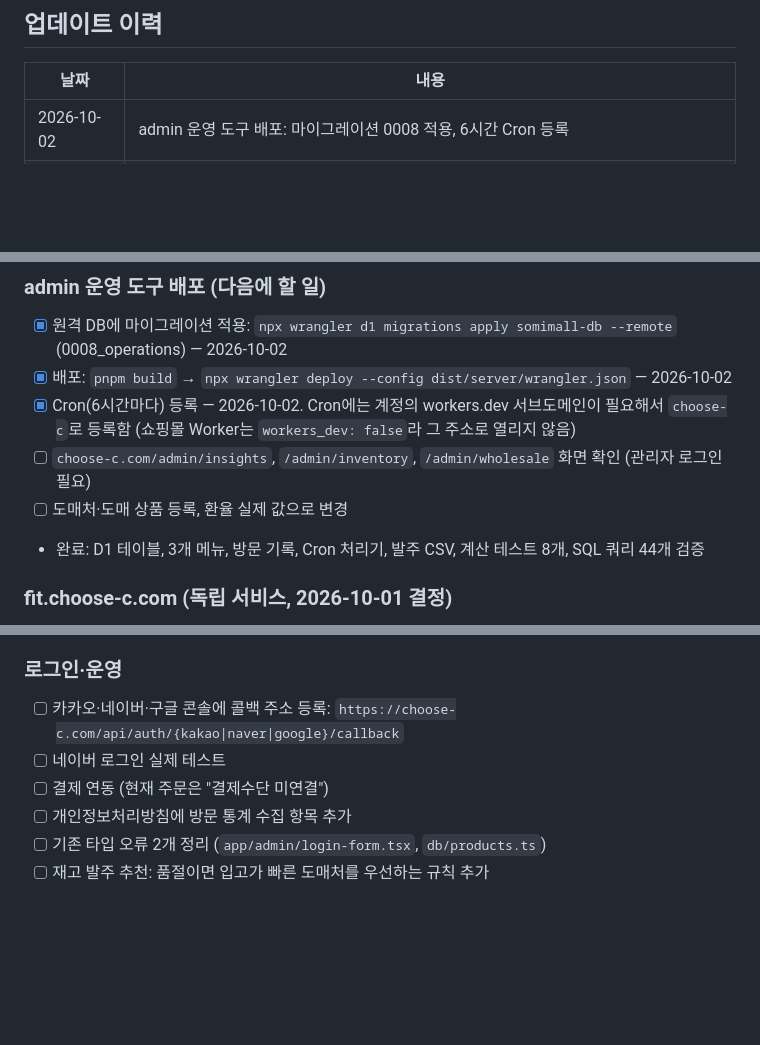
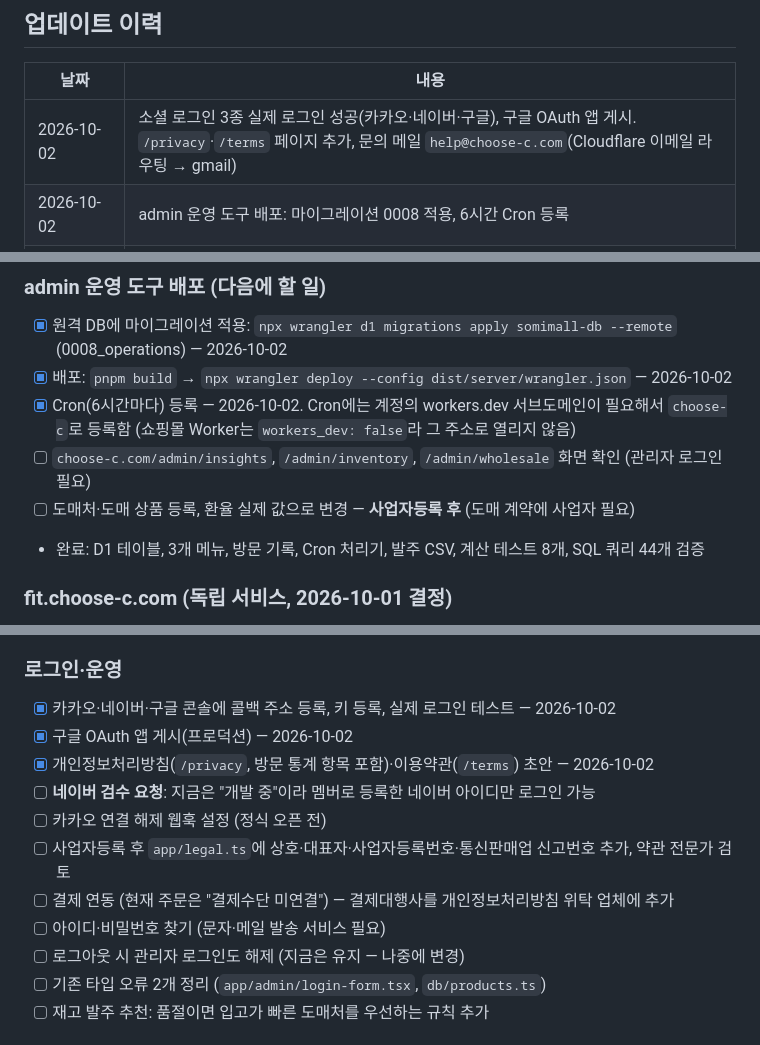
Before and after one commit to t01054532884-lang/somi-mall, a Markdown page: docs/PROGRESS.md, 3 parts joined by grey strips. Rendered like a GitHub page; blank space fills up the shorter version.

Commit message:
Record social login, legal pages and help mailbox in progress log

```diff
--- a/docs/PROGRESS.md
+++ b/docs/PROGRESS.md
@@ -17,6 +17,7 @@
 
 | 날짜 | 내용 |
 |---|---|
+| 2026-10-02 | 소셜 로그인 3종 실제 로그인 성공(카카오·네이버·구글), 구글 OAuth 앱 게시. `/privacy`·`/terms` 페이지 추가, 문의 메일 `help@choose-c.com`(Cloudflare 이메일 라우팅 → gmail) |
 | 2026-10-02 | admin 운영 도구 배포: 마이그레이션 0008 적용, 6시간 Cron 등록 |
 | 2026-10-01 | traffic 기능을 admin으로 이전: `/admin/insights`, `/admin/inventory`, `/admin/wholesale`, 방문 기록 `/api/collect`, 6시간마다 도매가 자동 확인(Cron), 입고 완료 시 재고 자동 증가. `/api/traffic/export` 삭제 |
 | 2026-10-01 | 계획 변경: traffic 기능은 admin으로 통합, 고객용 피팅 사이트는 `fit.choose-c.com` |
@@ -46,7 +47,7 @@ pnpm build
 - [x] 배포: `pnpm build` → `npx wrangler deploy --config dist/server/wrangler.json` — 2026-10-02
 - [x] Cron(6시간마다) 등록 — 2026-10-02. Cron에는 계정의 workers.dev 서브도메인이 필요해서 `choose-c`로 등록함 (쇼핑몰 Worker는 `workers_dev: false`라 그 주소로 열리지 않음)
 - [ ] `choose-c.com/admin/insights`, `/admin/inventory`, `/admin/wholesale` 화면 확인 (관리자 로그인 필요)
-- [ ] 도매처·도매 상품 등록, 환율 실제 값으로 변경
+- [ ] 도매처·도매 상품 등록, 환율 실제 값으로 변경 — **사업자등록 후** (도매 계약에 사업자 필요)
 - 완료: D1 테이블, 3개 메뉴, 방문 기록, Cron 처리기, 발주 CSV, 계산 테스트 8개, SQL 쿼리 44개 검증
 
 ### fit.choose-c.com (독립 서비스, 2026-10-01 결정)
@@ -65,10 +66,15 @@ pnpm build
 - [ ] 아래 "다음 기능: 가상 피팅" 계획대로 MVP 개발
 
 ### 로그인·운영
-- [ ] 카카오·네이버·구글 콘솔에 콜백 주소 등록: `https://choose-c.com/api/auth/{kakao|naver|google}/callback`
-- [ ] 네이버 로그인 실제 테스트
-- [ ] 결제 연동 (현재 주문은 "결제수단 미연결")
-- [ ] 개인정보처리방침에 방문 통계 수집 항목 추가
+- [x] 카카오·네이버·구글 콘솔에 콜백 주소 등록, 키 등록, 실제 로그인 테스트 — 2026-10-02
+- [x] 구글 OAuth 앱 게시(프로덕션) — 2026-10-02
+- [x] 개인정보처리방침(`/privacy`, 방문 통계 항목 포함)·이용약관(`/terms`) 초안 — 2026-10-02
+- [ ] **네이버 검수 요청**: 지금은 "개발 중"이라 멤버로 등록한 네이버 아이디만 로그인 가능
+- [ ] 카카오 연결 해제 웹훅 설정 (정식 오픈 전)
+- [ ] 사업자등록 후 `app/legal.ts`에 상호·대표자·사업자등록번호·통신판매업 신고번호 추가, 약관 전문가 검토
+- [ ] 결제 연동 (현재 주문은 "결제수단 미연결") — 결제대행사를 개인정보처리방침 위탁 업체에 추가
+- [ ] 아이디·비밀번호 찾기 (문자·메일 발송 서비스 필요)
+- [ ] 로그아웃 시 관리자 로그인도 해제 (지금은 유지 — 나중에 변경)
 - [ ] 기존 타입 오류 2개 정리 (`app/admin/login-form.tsx`, `db/products.ts`)
 - [ ] 재고 발주 추천: 품절이면 입고가 빠른 도매처를 우선하는 규칙 추가
 
```
